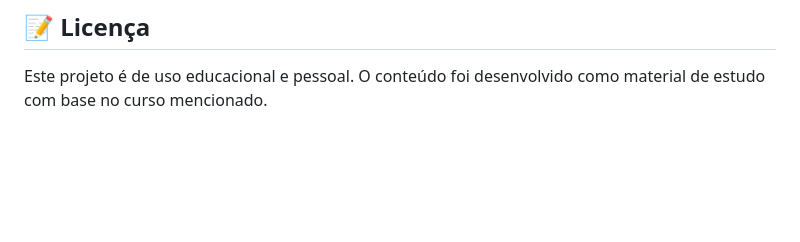
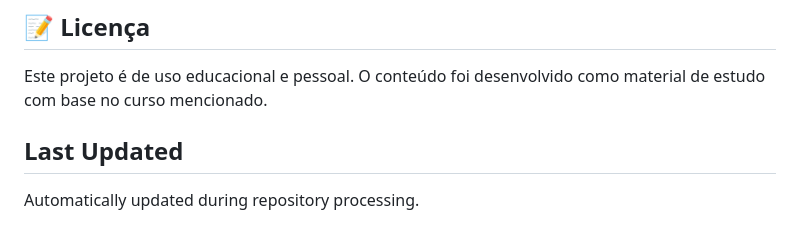
Before and after one commit to totalo-dev/MyLearnSQL, a Markdown page: README.md, the part around the change. Drawn GitHub-style; blank space fills up the shorter version.

Commit message:
chore: update README and commit all files

```diff
--- a/README.md
+++ b/README.md
@@ -167,3 +167,8 @@ open index.html
 ## 📝 Licença
 
 Este projeto é de uso educacional e pessoal. O conteúdo foi desenvolvido como material de estudo com base no curso mencionado.
+
+
+## Last Updated
+
+Automatically updated during repository processing.
```
